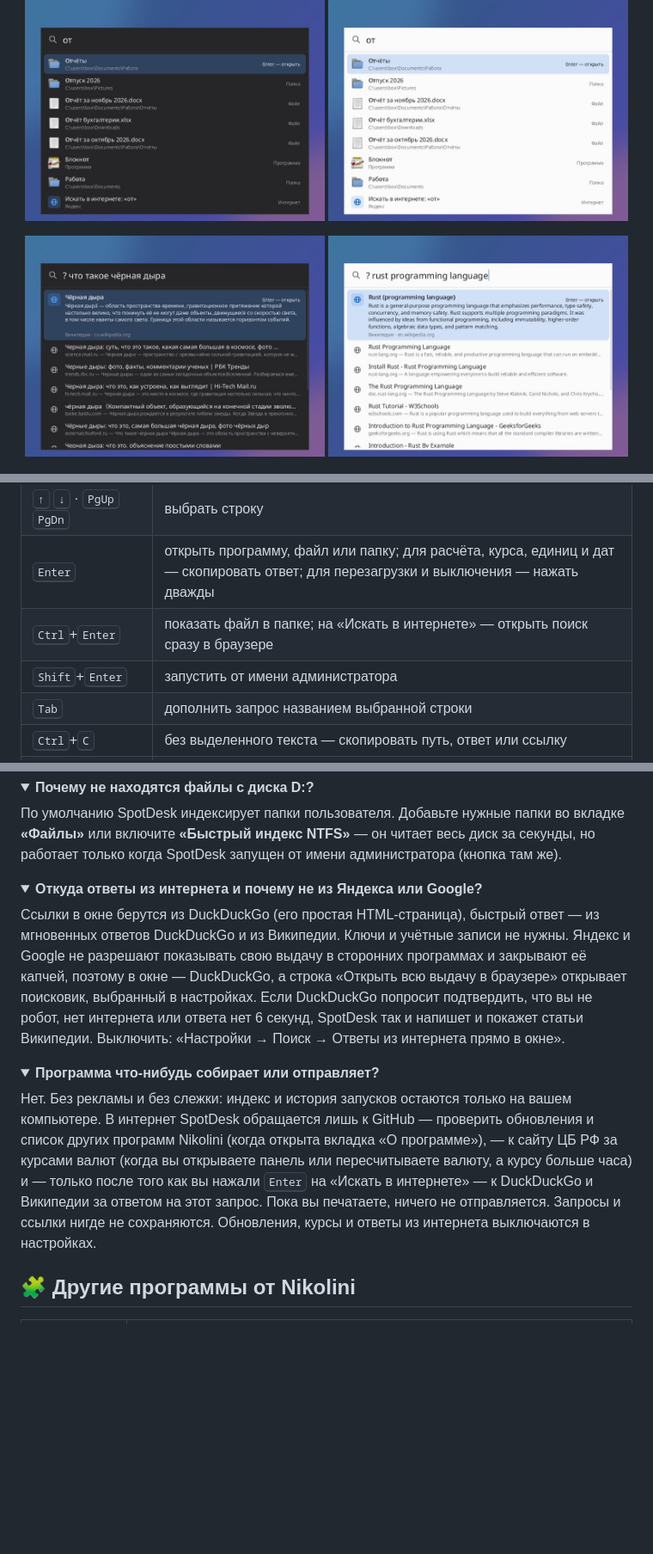
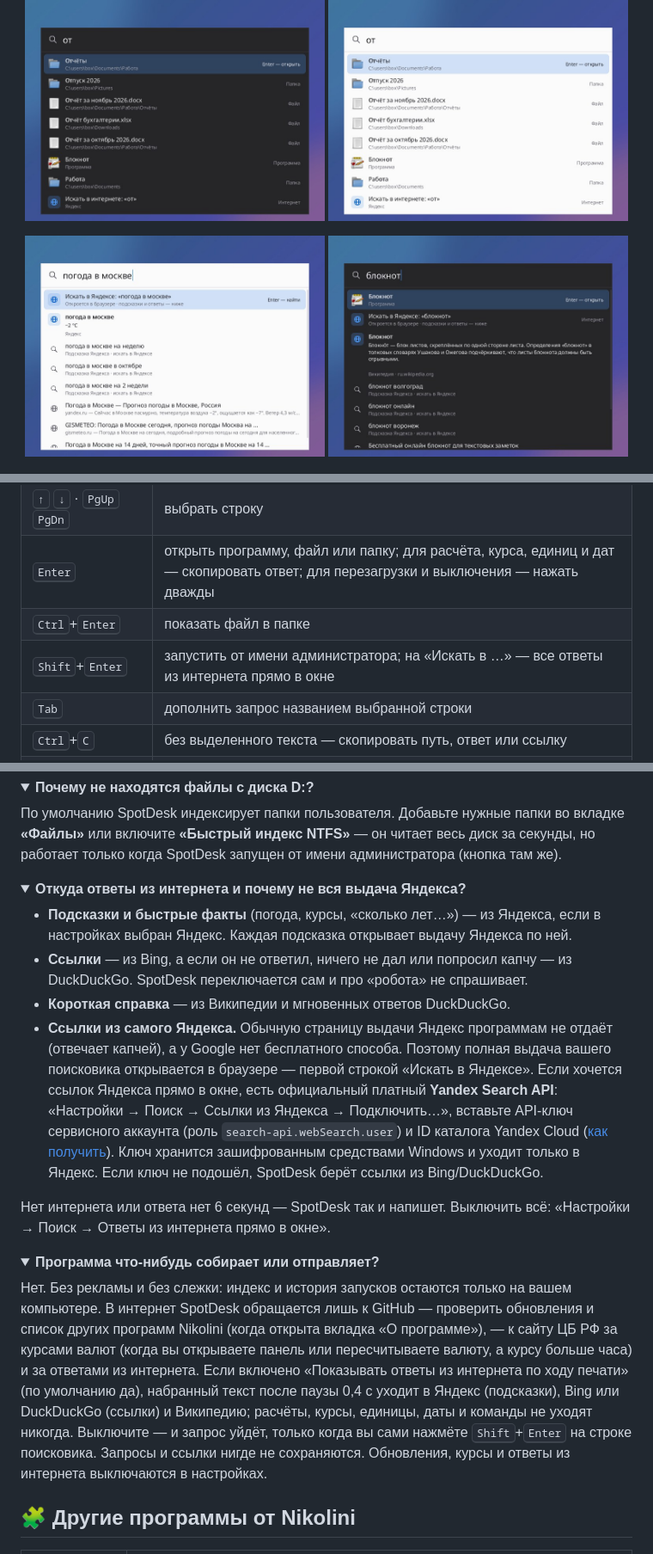
Before and after one commit to NikoliniOFF/SpotDesk, a Markdown page: README.md, 3 parts joined by grey strips. Shown at 86% size. Drawn GitHub-style; pictures changed too: docs/assets/media/web-answer.jpg, docs/assets/media/web-live.jpg (added), docs/assets/media/web-local.jpg (added); folded sections open; blank space fills up the shorter version.

Commit message:
SpotDesk 1.2.1: ответы из интернета по ходу печати, подсказки Яндекса, строка поисковика первой

```diff
--- a/README.md
+++ b/README.md
@@ -47,7 +47,7 @@
 ## 📸 Как это выглядит
 
 <p align="center"><img src="docs/assets/media/bar-dark.jpg" alt="Строка поиска SpotDesk в тёмной теме: папки, файлы и программы" width="49%"> <img src="docs/assets/media/bar-light.jpg" alt="Строка поиска SpotDesk в светлой теме" width="49%"></p>
-<p align="center"><img src="docs/assets/media/web-answer.jpg" alt="Ответ из интернета прямо в окне: что такое чёрная дыра" width="49%"> <img src="docs/assets/media/web-results.jpg" alt="Ссылки из интернета прямо в окне: rust programming language" width="49%"></p>
+<p align="center"><img src="docs/assets/media/web-live.jpg" alt="Ответы из интернета по ходу печати: погода в москве — факт, подсказки Яндекса и ссылки" width="49%"> <img src="docs/assets/media/web-local.jpg" alt="Блокнот найден на компьютере — он первый, строка Яндекса и ответы из интернета ниже" width="49%"></p>
 <p align="center"><img src="docs/assets/media/calc.jpg" alt="Калькулятор: ответ первой строкой" width="49%"> <img src="docs/assets/media/currency.jpg" alt="Курс валют ЦБ РФ: 100 долларов в рублях" width="49%"></p>
 <p align="center"><img src="docs/assets/media/units.jpg" alt="Перевод единиц: 5 км в милях" width="49%"> <img src="docs/assets/media/time.jpg" alt="Время в Токио" width="49%"></p>
 <p align="center"><img src="docs/assets/media/commands.jpg" alt="Команды: выключить компьютер" width="49%"> <img src="docs/assets/media/winsettings.jpg" alt="Параметры Windows: Bluetooth" width="49%"></p>
@@ -69,8 +69,8 @@
 | <kbd>Alt</kbd>+<kbd>Space</kbd> | открыть или спрятать поиск (меняется в настройках, например на <kbd>Ctrl</kbd>+<kbd>Space</kbd>) |
 | <kbd>↑</kbd> <kbd>↓</kbd> · <kbd>PgUp</kbd> <kbd>PgDn</kbd> | выбрать строку |
 | <kbd>Enter</kbd> | открыть программу, файл или папку; для расчёта, курса, единиц и дат — скопировать ответ; для перезагрузки и выключения — нажать дважды |
-| <kbd>Ctrl</kbd>+<kbd>Enter</kbd> | показать файл в папке; на «Искать в интернете» — открыть поиск сразу в браузере |
-| <kbd>Shift</kbd>+<kbd>Enter</kbd> | запустить от имени администратора |
+| <kbd>Ctrl</kbd>+<kbd>Enter</kbd> | показать файл в папке |
+| <kbd>Shift</kbd>+<kbd>Enter</kbd> | запустить от имени администратора; на «Искать в …» — все ответы из интернета прямо в окне |
 | <kbd>Tab</kbd> | дополнить запрос названием выбранной строки |
 | <kbd>Ctrl</kbd>+<kbd>C</kbd> | без выделенного текста — скопировать путь, ответ или ссылку |
 | <kbd>Esc</kbd> | спрятать поиск (или щёлкните мимо) |
@@ -122,15 +122,20 @@ SpotDesk сам проверяет новые версии на этой стр
 </details>
 
 <details>
-<summary><b>Откуда ответы из интернета и почему не из Яндекса или Google?</b></summary>
+<summary><b>Откуда ответы из интернета и почему не вся выдача Яндекса?</b></summary>
 
-Ссылки в окне берутся из DuckDuckGo (его простая HTML-страница), быстрый ответ — из мгновенных ответов DuckDuckGo и из Википедии. Ключи и учётные записи не нужны. Яндекс и Google не разрешают показывать свою выдачу в сторонних программах и закрывают её капчей, поэтому в окне — DuckDuckGo, а строка «Открыть всю выдачу в браузере» открывает поисковик, выбранный в настройках. Если DuckDuckGo попросит подтвердить, что вы не робот, нет интернета или ответа нет 6 секунд, SpotDesk так и напишет и покажет статьи Википедии. Выключить: «Настройки → Поиск → Ответы из интернета прямо в окне».
+- **Подсказки и быстрые факты** (погода, курсы, «сколько лет…») — из Яндекса, если в настройках выбран Яндекс. Каждая подсказка открывает выдачу Яндекса по ней.
+- **Ссылки** — из Bing, а если он не ответил, ничего не дал или попросил капчу — из DuckDuckGo. SpotDesk переключается сам и про «робота» не спрашивает.
+- **Короткая справка** — из Википедии и мгновенных ответов DuckDuckGo.
+- **Ссылки из самого Яндекса.** Обычную страницу выдачи Яндекс программам не отдаёт (отвечает капчей), а у Google нет бесплатного способа. Поэтому полная выдача вашего поисковика открывается в браузере — первой строкой «Искать в Яндексе». Если хочется ссылок Яндекса прямо в окне, есть официальный платный **Yandex Search API**: «Настройки → Поиск → Ссылки из Яндекса → Подключить…», вставьте API-ключ сервисного аккаунта (роль `search-api.webSearch.user`) и ID каталога Yandex Cloud ([как получить](https://yandex.cloud/ru/docs/search-api/quickstart/)). Ключ хранится зашифрованным средствами Windows и уходит только в Яндекс. Если ключ не подошёл, SpotDesk берёт ссылки из Bing/DuckDuckGo.
+
+Нет интернета или ответа нет 6 секунд — SpotDesk так и напишет. Выключить всё: «Настройки → Поиск → Ответы из интернета прямо в окне».
 </details>
 
 <details>
 <summary><b>Программа что-нибудь собирает или отправляет?</b></summary>
 
-Нет. Без рекламы и без слежки: индекс и история запусков остаются только на вашем компьютере. В интернет SpotDesk обращается лишь к GitHub — проверить обновления и список других программ Nikolini (когда открыта вкладка «О программе»), — к сайту ЦБ РФ за курсами валют (когда вы открываете панель или пересчитываете валюту, а курсу больше часа) и — только после того как вы нажали <kbd>Enter</kbd> на «Искать в интернете» — к DuckDuckGo и Википедии за ответом на этот запрос. Пока вы печатаете, ничего не отправляется. Запросы и ссылки нигде не сохраняются. Обновления, курсы и ответы из интернета выключаются в настройках.
+Нет. Без рекламы и без слежки: индекс и история запусков остаются только на вашем компьютере. В интернет SpotDesk обращается лишь к GitHub — проверить обновления и список других программ Nikolini (когда открыта вкладка «О программе»), — к сайту ЦБ РФ за курсами валют (когда вы открываете панель или пересчитываете валюту, а курсу больше часа) и за ответами из интернета. Если включено «Показывать ответы из интернета по ходу печати» (по умолчанию да), набранный текст после паузы 0,4 с уходит в Яндекс (подсказки), Bing или DuckDuckGo (ссылки) и Википедию; расчёты, курсы, единицы, даты и команды не уходят никогда. Выключите — и запрос уйдёт, только когда вы сами нажмёте <kbd>Shift</kbd>+<kbd>Enter</kbd> на строке поисковика. Запросы и ссылки нигде не сохраняются. Обновления, курсы и ответы из интернета выключаются в настройках.
 </details>
 
 ## 🧩 Другие программы от Nikolini
```
Also changed, not shown: other parts of README.md (+3 -3 lines), release-notes/v1.2.1.md (added, +27 -0 lines), docs/assets/media/settings.jpg, 1 other file.
